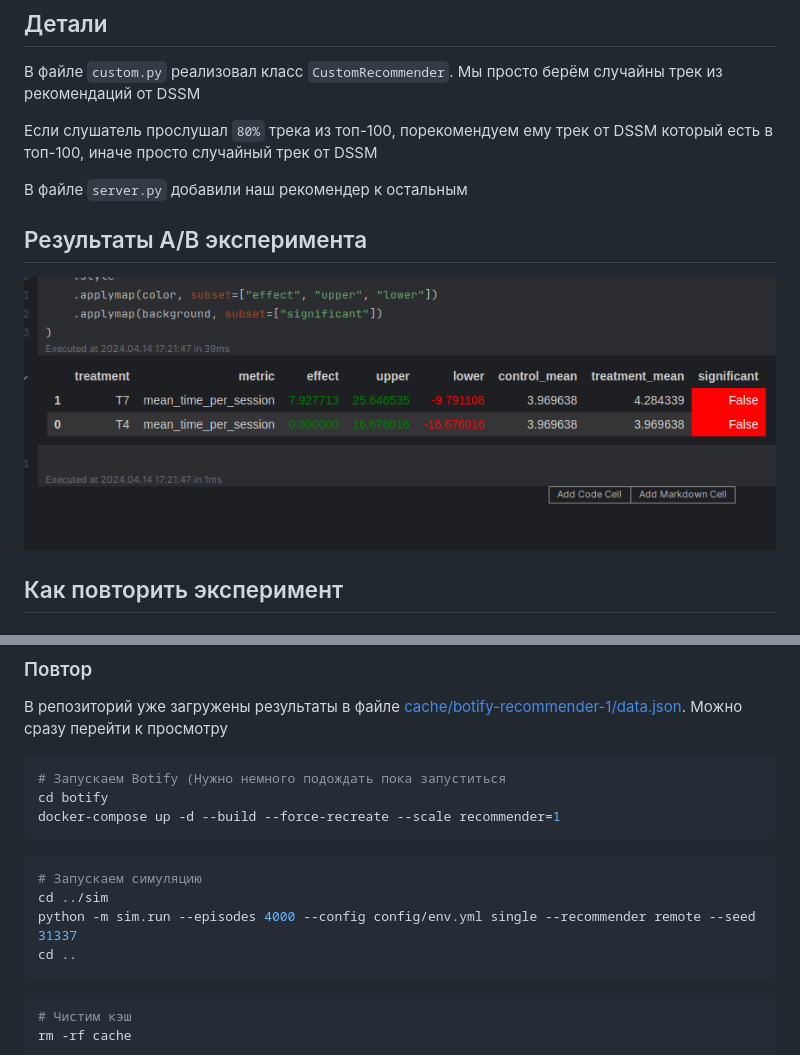
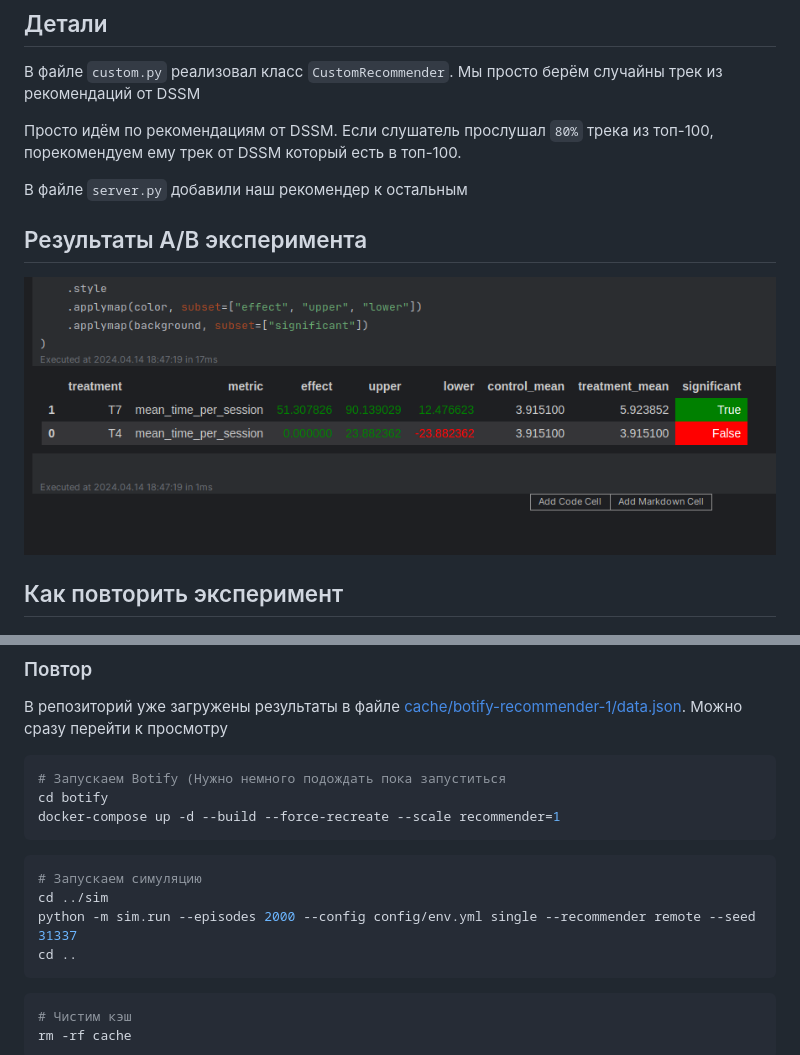
Before and after one commit to anokhin/recsys-course-spring-2024, a Markdown page: REPORT.md, 2 parts joined by grey strips. Drawn GitHub-style; pictures changed too: table.png.

````diff
--- a/REPORT.md
+++ b/REPORT.md
@@ -10,7 +10,7 @@
 
 В файле `custom.py` реализовал класс `CustomRecommender`. Мы просто берём случайны трек из рекомендаций от DSSM
 
-Если слушатель прослушал `80%` трека из топ-100, порекомендуем ему трек от DSSM который есть в топ-100, иначе просто случайный трек от DSSM
+Просто идём по рекомендациям от DSSM. Если слушатель прослушал `80%` трека из топ-100, порекомендуем ему трек от DSSM который есть в топ-100.
 
 В файле `server.py` добавили наш рекомендер к остальным
 
@@ -34,7 +34,7 @@ docker-compose up -d --build --force-recreate --scale recommender=1
 ```shell
 # Запускаем симуляцию
 cd ../sim
-python -m sim.run --episodes 4000 --config config/env.yml single --recommender remote --seed 31337
+python -m sim.run --episodes 2000 --config config/env.yml single --recommender remote --seed 31337
 cd ..
 ```
 
````
Also changed, not shown: 3 other files.
